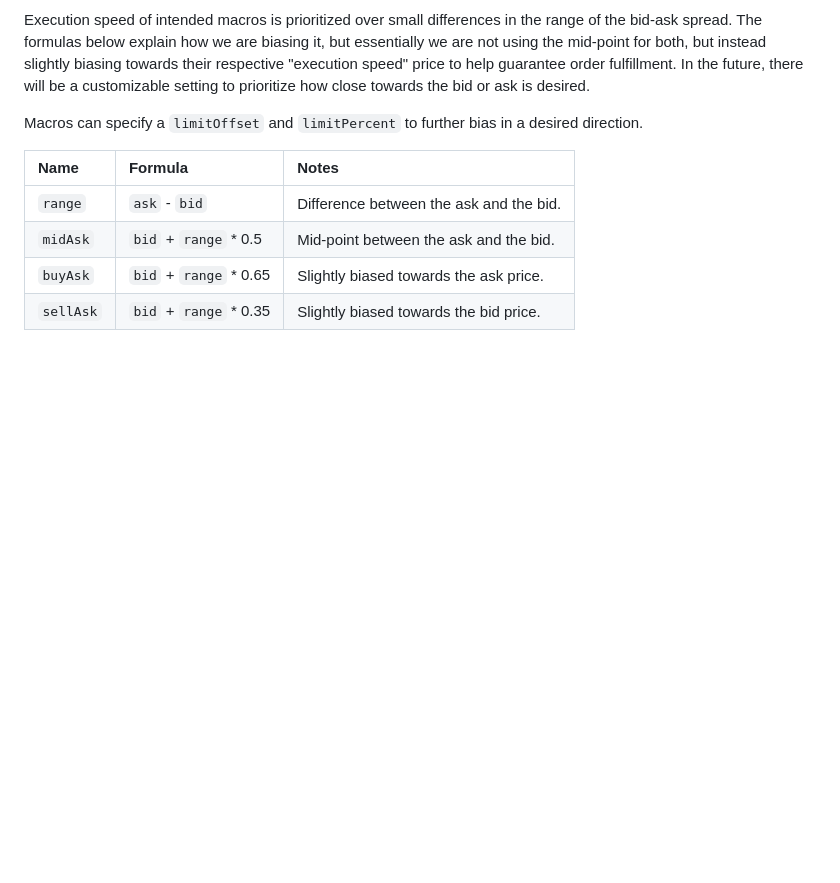
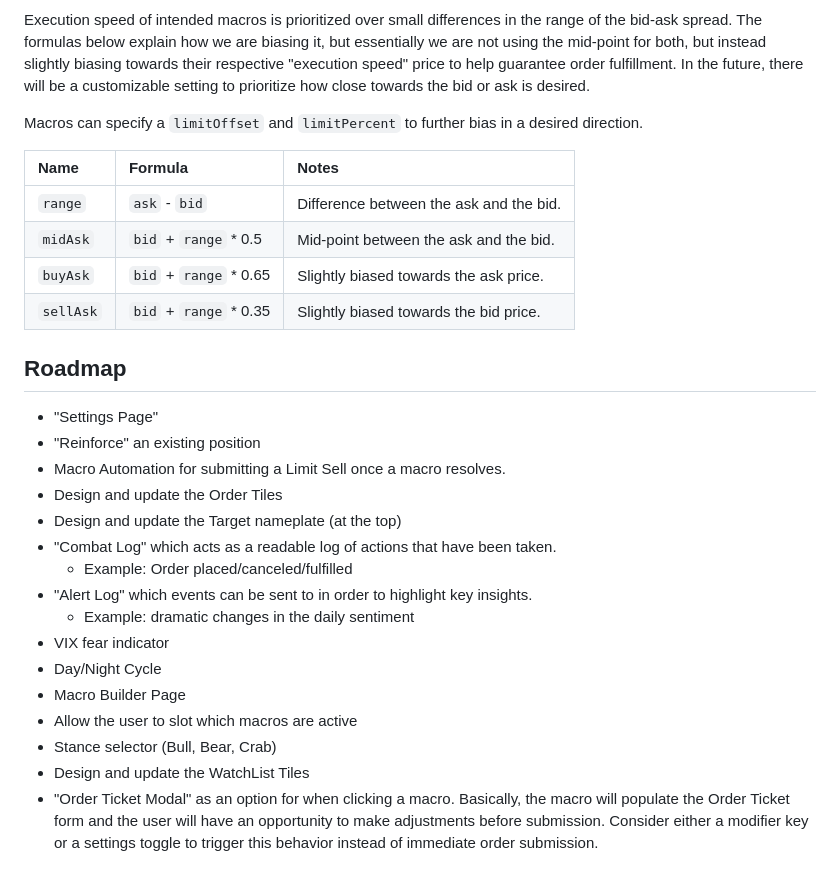
Before and after one commit to stephencorwin/hegemon, a Markdown page: README.md, the part around the change. Drawn GitHub-style; blank space fills up the shorter version.

Commit message:
Added roadmap section to the README.md

```diff
--- a/README.md
+++ b/README.md
@@ -42,3 +42,21 @@ Macros can specify a `limitOffset` and `limitPercent` to further bias in a desir
 | `midAsk`  | `bid` + `range` * 0.5  | Mid-point between the ask and the bid.  |
 | `buyAsk`  | `bid` + `range` * 0.65 | Slightly biased towards the ask price.  |
 | `sellAsk` | `bid` + `range` * 0.35 | Slightly biased towards the bid price.  |
+
+## Roadmap
+- "Settings Page"
+- "Reinforce" an existing position
+- Macro Automation for submitting a Limit Sell once a macro resolves.
+- Design and update the Order Tiles
+- Design and update the Target nameplate (at the top)
+- "Combat Log" which acts as a readable log of actions that have been taken.
+  - Example: Order placed/canceled/fulfilled
+- "Alert Log" which events can be sent to in order to highlight key insights.
+  - Example: dramatic changes in the daily sentiment
+- VIX fear indicator
+- Day/Night Cycle
+- Macro Builder Page
+- Allow the user to slot which macros are active
+- Stance selector (Bull, Bear, Crab)
+- Design and update the WatchList Tiles
+- "Order Ticket Modal" as an option for when clicking a macro. Basically, the macro will populate the Order Ticket form and the user will have an opportunity to make adjustments before submission. Consider either a modifier key or a settings toggle to trigger this behavior instead of immediate order submission.
```
